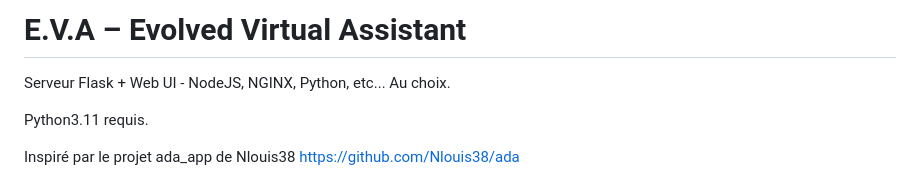
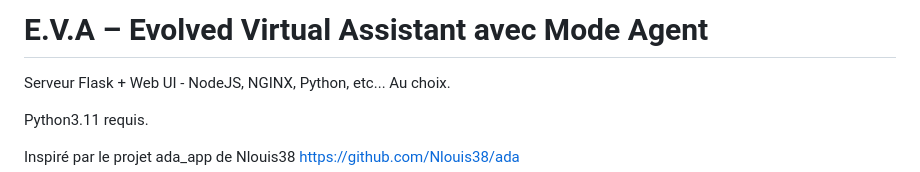
Before and after one commit to 64cipher/E.V.A, a Markdown page: README.md, the part around the change. GitHub-like rendering.

```diff
--- a/README.md
+++ b/README.md
@@ -1,4 +1,4 @@
-# E.V.A – Evolved Virtual Assistant
+# E.V.A – Evolved Virtual Assistant avec Mode Agent
 
 Serveur Flask + Web UI - NodeJS, NGINX, Python, etc... Au choix.
 
```
